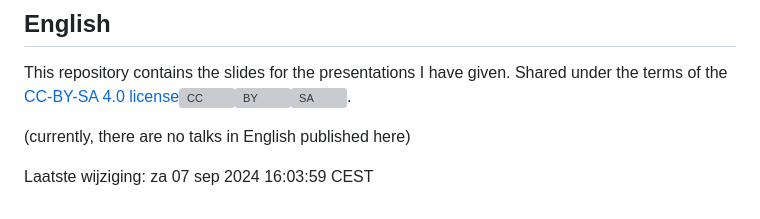
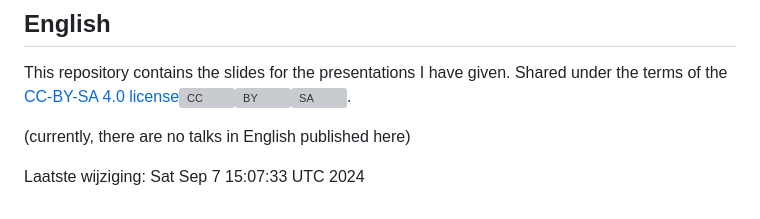
Before and after one commit to bertvv/talks, a Markdown page: README.md, the part around the change. Rendered like a GitHub page; grey boxes are pictures that could not be loaded.

```diff
--- a/README.md
+++ b/README.md
@@ -13,4 +13,4 @@ This repository contains the slides for the presentations I have given. Shared u
 
 (currently, there are no talks in English published here)
 
-Laatste wijziging: za 07 sep 2024 16:03:59 CEST
+Laatste wijziging: Sat Sep  7 15:07:33 UTC 2024
```
Also changed, not shown: 2024-09-09-ans-bjow/assets/slides-url.png (added), 2 other files.
